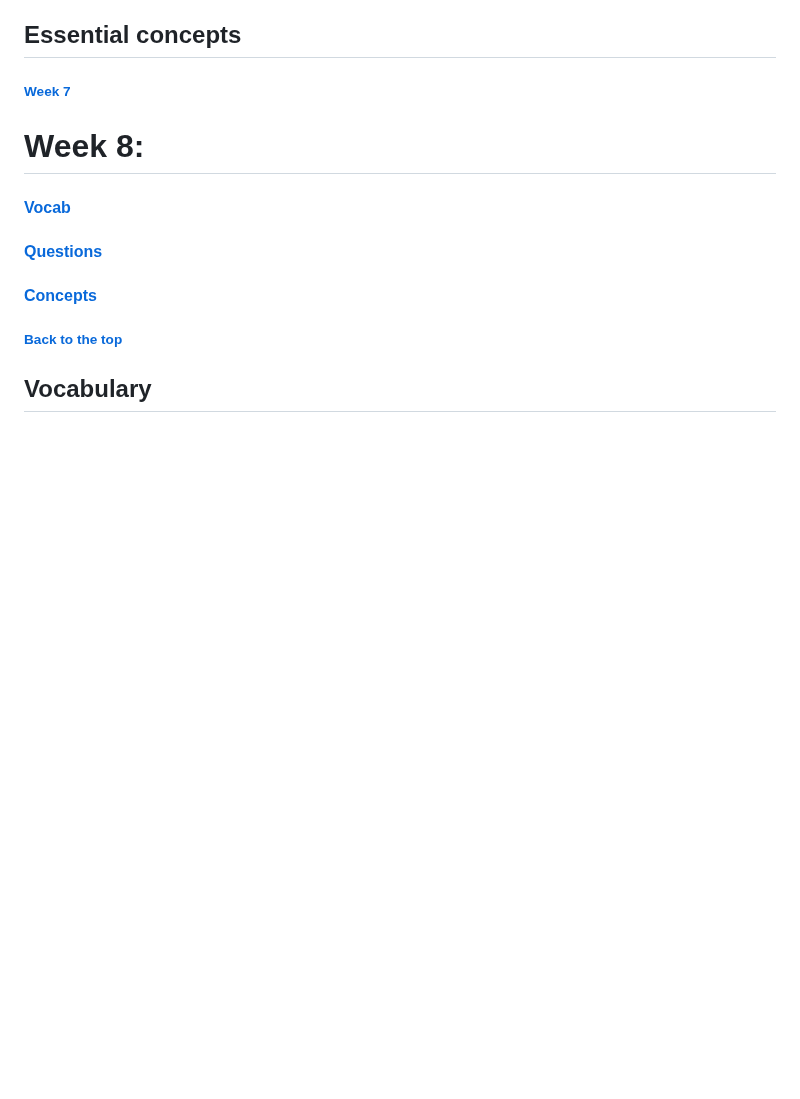
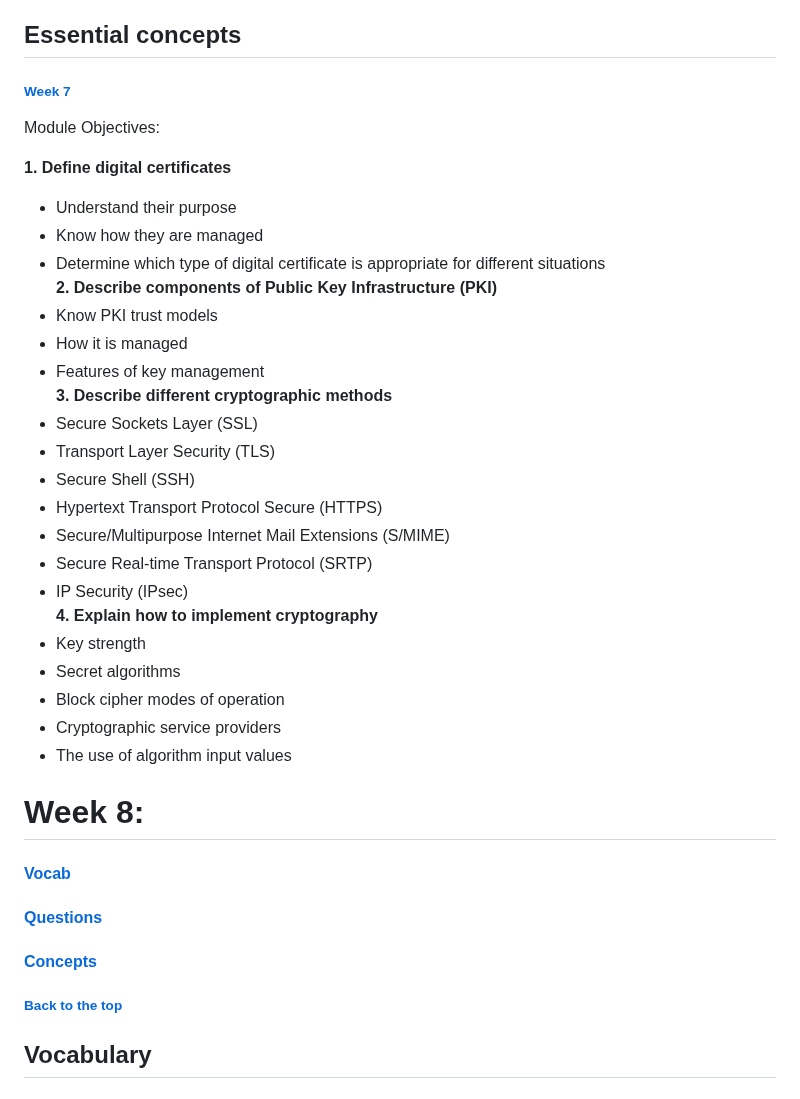
Before and after one commit to melanieb98/melanieb98, a Markdown page: SEC110_midterm_studyguide.md, the part around the change. Drawn GitHub-style; blank space fills up the shorter version.

```diff
--- a/SEC110_midterm_studyguide.md
+++ b/SEC110_midterm_studyguide.md
@@ -1507,6 +1507,32 @@ A: Nonrepudiation
 
 ###### [Week 7](#week-7-1)
 
+Module Objectives:
+
+**1.	Define digital certificates**
+-	Understand their purpose
+-	Know how they are managed
+-	Determine which type of digital certificate is appropriate for different situations
+**2.	Describe components of Public Key Infrastructure (PKI)**
+-	Know PKI trust models
+-	How it is managed
+-	Features of key management
+**3.	Describe different cryptographic methods**
+-	Secure Sockets Layer (SSL)
+-	Transport Layer Security (TLS)
+-	Secure Shell (SSH)
+-	Hypertext Transport Protocol Secure (HTTPS)
+-	Secure/Multipurpose Internet Mail Extensions (S/MIME)
+-	Secure Real-time Transport Protocol (SRTP)
+-	IP Security (IPsec)
+**4.	Explain how to implement cryptography**
+-	Key strength
+-	Secret algorithms
+-	Block cipher modes of operation
+-	Cryptographic service providers
+-	The use of algorithm input values
+
+
 # Week 8:
 
 #### [Vocab](#vocabulary-7)
```
